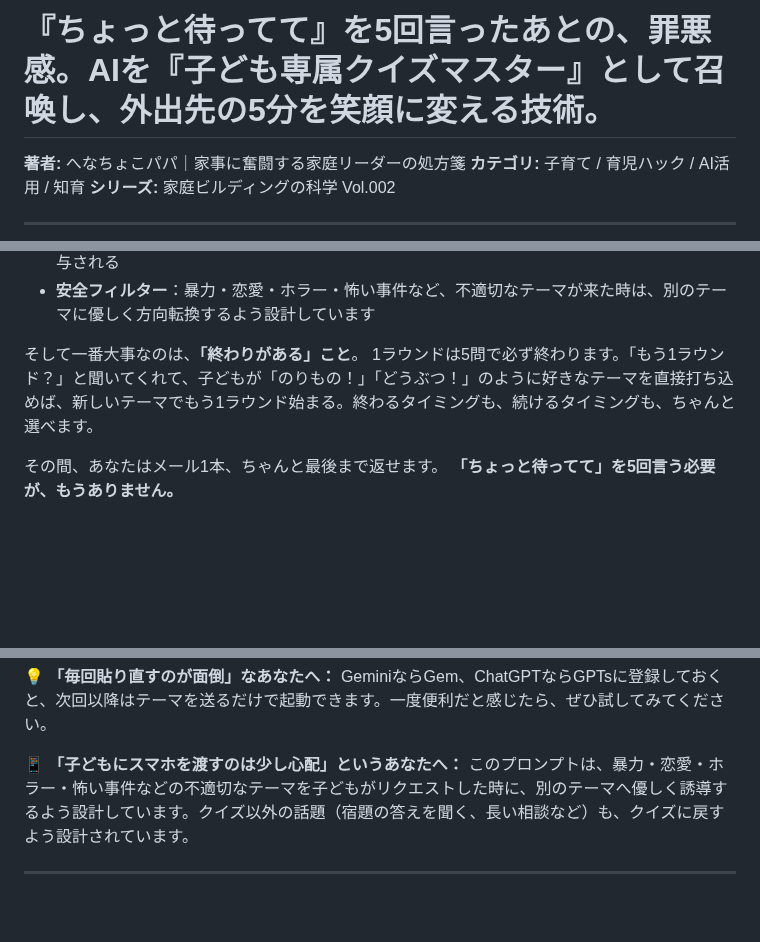
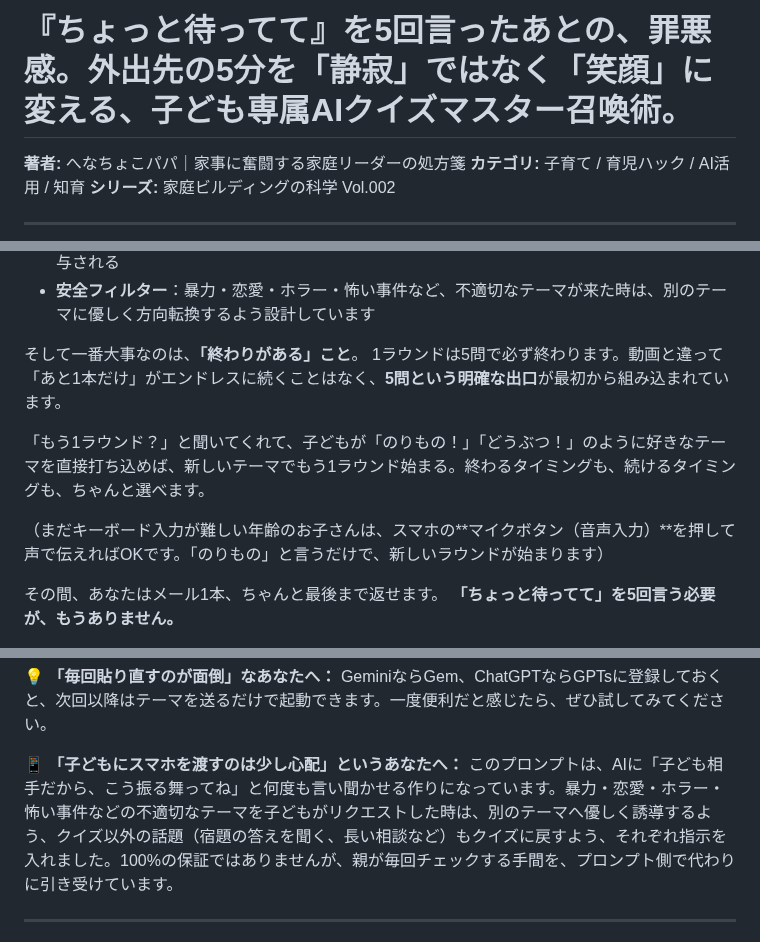
Before and after one commit to henachoko-se/Prompt-Vault, a Markdown page: family_building_science/vol002/article.md, 3 parts joined by grey strips. Rendered like a GitHub page; blank space fills up the shorter version.

Commit message:
Vol.002 article: Geminiレビュー反映（タイトル/出口戦略/音声入力/検品済み感）
- タイトル: 「静寂」vs「笑顔」の対比強化＋名詞止め最適化
  Before: AIを『子ども専属クイズマスター』として召喚し、外出先の5分を笑顔に変える技術。
  After:  外出先の5分を「静寂」ではなく「笑顔」に変える、子ども専属AIクイズマスター召喚術。
- AI召喚セクション「終わりがある」強化:「動画と違って『あと1本だけ』がエンドレスに続かない／5問という明確な出口」
- 音声入力フォロー追加: 4-8歳でキーボード入力できない子のためにマイクボタン推奨
- 📱補足の「検品済み」感強化: AIに何度も言い聞かせる作り＋100%保証ではないと誠実に明記
- infographic.md 図解2: 「退屈な待機状況ではさらに短くなる」補足ボックス追加

Co-Authored-By: Claude Opus 4.7 (1M context) <noreply@anthropic.com>

```diff
--- a/family_building_science/vol002/article.md
+++ b/family_building_science/vol002/article.md
@@ -1,4 +1,4 @@
-# 『ちょっと待ってて』を5回言ったあとの、罪悪感。AIを『子ども専属クイズマスター』として召喚し、外出先の5分を笑顔に変える技術。
+# 『ちょっと待ってて』を5回言ったあとの、罪悪感。外出先の5分を「静寂」ではなく「笑顔」に変える、子ども専属AIクイズマスター召喚術。
 
 **著者:** へなちょこパパ｜家事に奮闘する家庭リーダーの処方箋
 **カテゴリ:** 子育て / 育児ハック / AI活用 / 知育
@@ -147,7 +147,11 @@
 - **安全フィルター**：暴力・恋愛・ホラー・怖い事件など、不適切なテーマが来た時は、別のテーマに優しく方向転換するよう設計しています
 
 そして一番大事なのは、**「終わりがある」こと**。
-1ラウンドは5問で必ず終わります。「もう1ラウンド？」と聞いてくれて、子どもが「のりもの！」「どうぶつ！」のように好きなテーマを直接打ち込めば、新しいテーマでもう1ラウンド始まる。終わるタイミングも、続けるタイミングも、ちゃんと選べます。
+1ラウンドは5問で必ず終わります。動画と違って「あと1本だけ」がエンドレスに続くことはなく、**5問という明確な出口**が最初から組み込まれています。
+
+「もう1ラウンド？」と聞いてくれて、子どもが「のりもの！」「どうぶつ！」のように好きなテーマを直接打ち込めば、新しいテーマでもう1ラウンド始まる。終わるタイミングも、続けるタイミングも、ちゃんと選べます。
+
+（まだキーボード入力が難しい年齢のお子さんは、スマホの**マイクボタン（音声入力）**を押して声で伝えればOKです。「のりもの」と言うだけで、新しいラウンドが始まります）
 
 その間、あなたはメール1本、ちゃんと最後まで返せます。
 **「ちょっと待ってて」を5回言う必要が、もうありません。**
@@ -171,7 +175,7 @@
 
 💡 **「毎回貼り直すのが面倒」なあなたへ：** GeminiならGem、ChatGPTならGPTsに登録しておくと、次回以降はテーマを送るだけで起動できます。一度便利だと感じたら、ぜひ試してみてください。
 
-📱 **「子どもにスマホを渡すのは少し心配」というあなたへ：** このプロンプトは、暴力・恋愛・ホラー・怖い事件などの不適切なテーマを子どもがリクエストした時に、別のテーマへ優しく誘導するよう設計しています。クイズ以外の話題（宿題の答えを聞く、長い相談など）も、クイズに戻すよう設計されています。
+📱 **「子どもにスマホを渡すのは少し心配」というあなたへ：** このプロンプトは、AIに「子ども相手だから、こう振る舞ってね」と何度も言い聞かせる作りになっています。暴力・恋愛・ホラー・怖い事件などの不適切なテーマを子どもがリクエストした時は、別のテーマへ優しく誘導するよう、クイズ以外の話題（宿題の答えを聞く、長い相談など）もクイズに戻すよう、それぞれ指示を入れました。100%の保証ではありませんが、親が毎回チェックする手間を、プロンプト側で代わりに引き受けています。
 
 ---
 
```
Also changed, not shown: family_building_science/vol002/infographic.md (+1 -0 lines).
